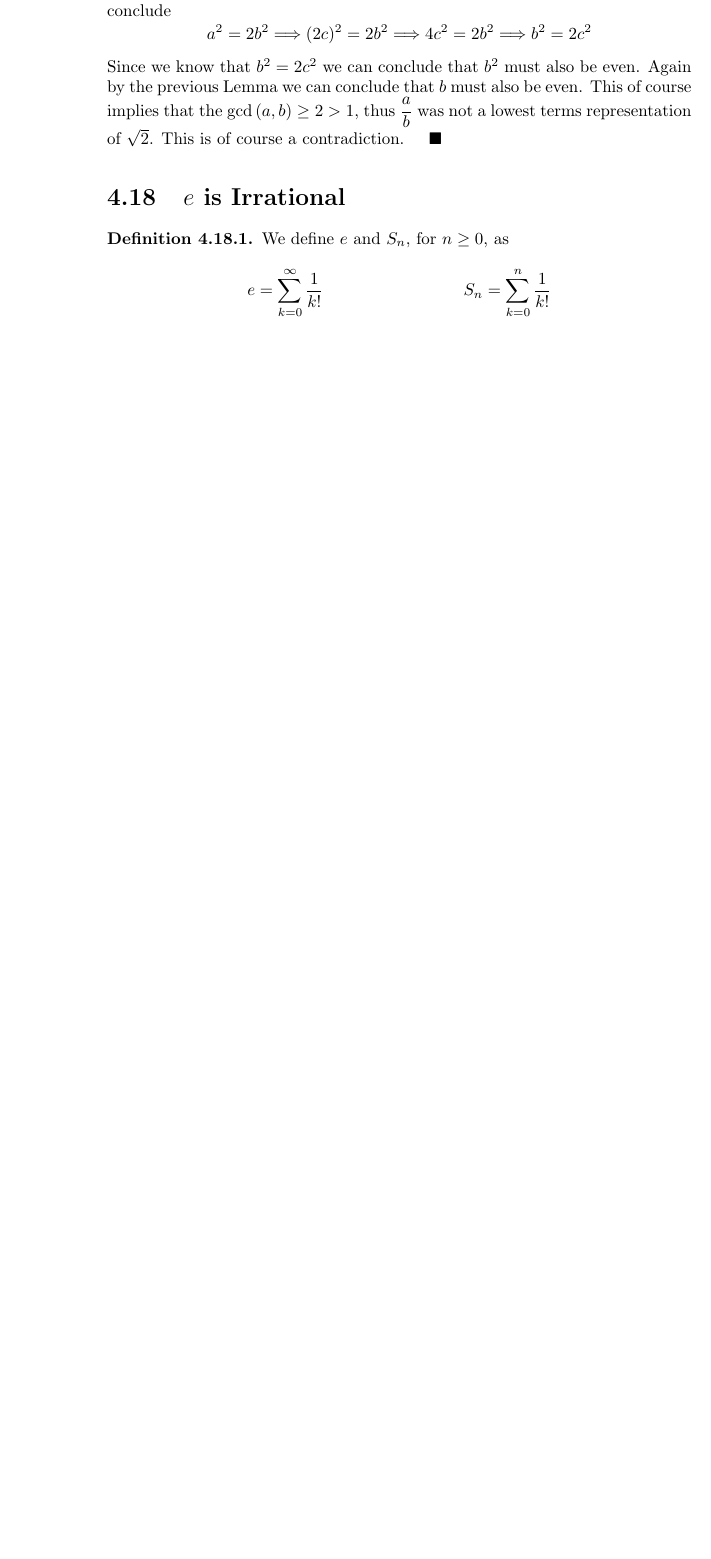
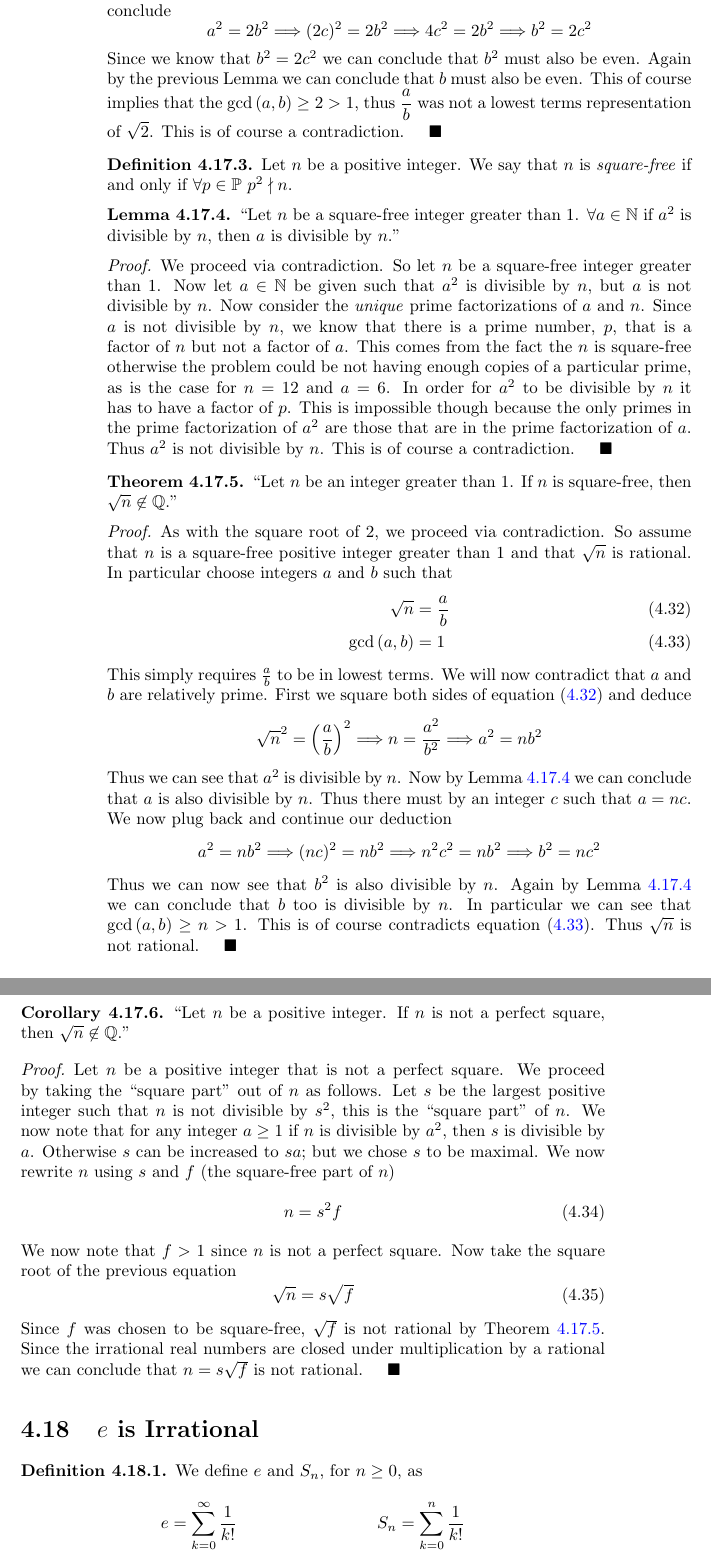
Before and after one commit to samtcmu/bookofproofs, a LaTeX thesis (bookofproofs.tex, which reads chapters/number-theory.tex): part of page 72 of 82 before the commit and two parts of pages 72 and 73 of 82 after it, the two joined at a grey line, cut so that both start at the same text, the shorter picture padded with empty space. Compiled offline with pdfLaTeX.

Commit message:
Generalized to the proof that the sqrt(2) is irrational to show that the sqrt(n) is irratoinal whenever n is not a perfect square.

```diff
--- a/chapters/number-theory.tex
+++ b/chapters/number-theory.tex
@@ -1647,6 +1647,91 @@
             that the $\gcd{a}{b} \ge 2 > 1$, thus $\dfrac{a}{b}$ was not a lowest terms representation
             of $\sqrt{2}$. This is of course a contradiction. \QED
         \end{proof}
+        \begin{definition}
+            Let $n$ be a positive integer. We say that $n$ is \emph{square-free} if and only if
+            $\forall p \in \set{P} \ \ndivides{p^2}{n}$.
+        \end{definition}
+        \begin{lemma}
+            $``$Let $n$ be a square-free integer greater than 1. $\forall a \in \set{N}$
+            if $a^2$ is divisible by $n$, then $a$ is divisible by $n$.''
+            \label{Square root of n irrational proof lemma}
+        \end{lemma}
+        \begin{proof}
+            We proceed via contradiction. So let $n$ be a square-free integer greater than 1.
+            Now let $a \in \set{N}$ be given such that $a^2$ is divisible by $n$, but
+            $a$ is not divisible by $n$. Now consider the \emph{unique} prime factorizations
+            of $a$ and $n$. Since $a$ is not divisible by $n$, we know that there is a prime
+            number, $p$, that is a factor of $n$ but not a factor of $a$. This comes from the fact
+            the $n$ is square-free otherwise the problem could be not having enough copies of a
+            particular prime, as is the case for $n = 12$ and $a = 6$. In order for $a^2$
+            to be divisible by $n$ it has to have a factor of $p$. This is impossible though
+            because the only primes in the prime factorization of $a^2$ are those that are
+            in the prime factorization of $a$. Thus $a^2$ is not divisible by $n$. This is
+            of course a contradiction. \QED
+        \end{proof}
+        \begin{theorem}
+            $``$Let $n$ be an integer greater than 1. If $n$ is square-free, then $\sqrt{n} \not\in \set{Q}$.''
+            \label{Square Root of Square Free Irrational}
+        \end{theorem}
+        \begin{proof}
+            As with the square root of 2, we proceed via contradiction. So assume that $n$
+            is a square-free positive integer greater than 1 and that $\sqrt{n}$ is rational.
+            In particular choose integers $a$ and $b$ such that
+            \begin{align}
+                \label{Square-root irrational proof eq 1}
+                \sqrt{n} &= \frac{a}{b} \\
+                \gcd{a}{b} &= 1
+                \label{Square-root irrational proof eq 2}
+            \end{align}
+            This simply requires $\frac{a}{b}$ to be in lowest terms. We will now contradict
+            that $a$ and $b$ are relatively prime. First we square both sides of equation
+            (\ref{Square-root irrational proof eq 1}) and deduce
+            \[
+                \sqrt{n}^2 = \left( \frac{a}{b}\right)^2 \then
+                n = \frac{a^2}{b^2} \then
+                a^2 = nb^2
+            \]
+            Thus we can see that $a^2$ is divisible by $n$. Now by Lemma
+            \ref{Square root of n irrational proof lemma} we can conclude that $a$ is
+            also divisible by $n$. Thus there must by an integer $c$ such that
+            $a = nc$. We now plug back and continue our deduction
+            \[
+                a^2 = nb^2 \then
+                (nc)^2 = nb^2 \then
+                n^2c^2 = nb^2 \then
+                b^2 = nc^2
+            \]
+            Thus we can now see that $b^2$ is also divisible by $n$. Again by Lemma
+            \ref{Square root of n irrational proof lemma} we can conclude that $b$ too
+            is divisible by $n$. In particular we can see that $\gcd{a}{b} \ge n > 1$.
+            This is of course contradicts
+            equation (\ref{Square-root irrational proof eq 2}).
+            Thus $\sqrt{n}$ is not rational. \QED
+        \end{proof}
+        \begin{corollary}
+            $``$Let $n$ be a positive integer. If $n$ is not a perfect square, then
+            $\sqrt{n} \not\in \set{Q}$.''
+        \end{corollary}
+        \begin{proof}
+            Let $n$ be a positive integer that is not a perfect square. We proceed by taking
+            the ``square part'' out of $n$ as follows. Let $s$ be the largest positive integer
+            such that $n$ is not divisible by $s^2$, this is the ``square part'' of $n$. We
+            now note that for any integer $a \ge 1$ if $n$ is divisible by $a^2$, then
+            $s$ is divisible by $a$. Otherwise $s$ can be increased to $sa$; but we chose $s$
+            to be maximal. We now rewrite $n$ using $s$ and $f$ (the square-free part of $n$)
+            \begin{equation}
+                n = s^2 f
+            \end{equation}
+            We now note that $f > 1$ since $n$ is not a perfect square. Now take the square
+            root of the previous equation
+            \begin{equation}
+                \sqrt{n} = s \sqrt{f}
+            \end{equation}
+            Since $f$ was chosen to be square-free, $\sqrt{f}$ is not rational by
+            Theorem \ref{Square Root of Square Free Irrational}. Since the irrational real numbers
+            are closed under multiplication by a rational we can conclude that $n = s \sqrt{f}$
+            is not rational. \QED
+        \end{proof}
     \section{$e$ is Irrational}
         \begin{definition}
             We define $e$ and $S_n$, for $n \ge 0$, as
```
Also changed, not shown: chapters/number-theory.tex (2 more changed lines).
